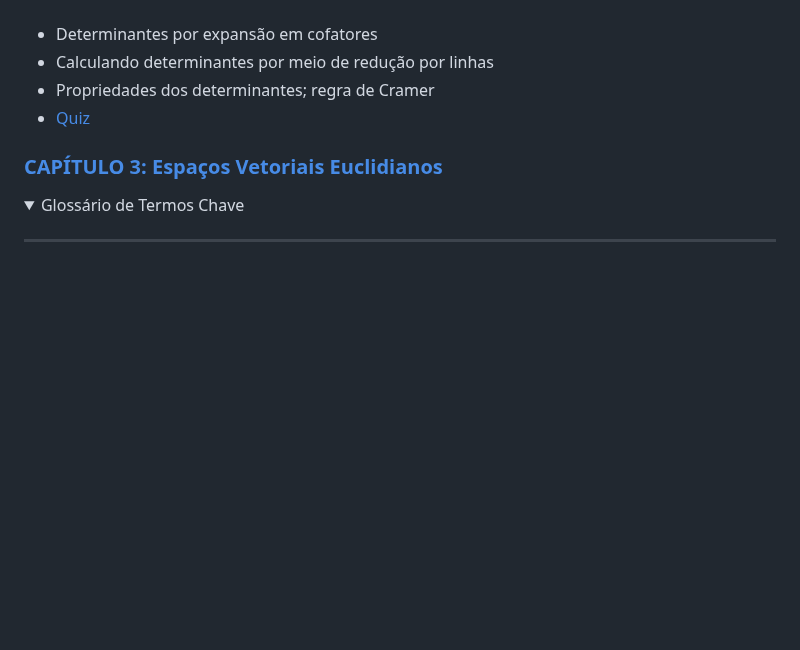
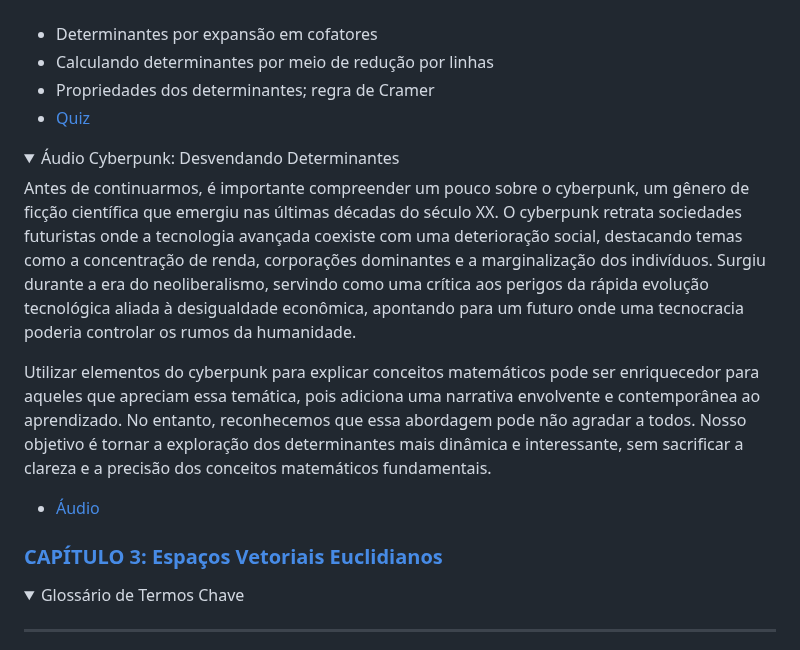
Before and after one commit to oangelo/Introducao-a-Algebra-Linear, a Markdown page: README.md, the part around the change. GitHub-like rendering; folded sections open; blank space fills up the shorter version.

Commit message:
Adicionando audio cyberpunk

```diff
--- a/README.md
+++ b/README.md
@@ -119,6 +119,17 @@ _________
 - Calculando determinantes por meio de redução por linhas
 - Propriedades dos determinantes; regra de Cramer
 - [Quiz](quiz/determinantes.md)
+
+<details>
+<summary>Áudio Cyberpunk: Desvendando Determinantes</summary>
+
+Antes de continuarmos, é importante compreender um pouco sobre o cyberpunk, um gênero de ficção científica que emergiu nas últimas décadas do século XX. O cyberpunk retrata sociedades futuristas onde a tecnologia avançada coexiste com uma deterioração social, destacando temas como a concentração de renda, corporações dominantes e a marginalização dos indivíduos. Surgiu durante a era do neoliberalismo, servindo como uma crítica aos perigos da rápida evolução tecnológica aliada à desigualdade econômica, apontando para um futuro onde uma tecnocracia poderia controlar os rumos da humanidade.
+
+Utilizar elementos do cyberpunk para explicar conceitos matemáticos pode ser enriquecedor para aqueles que apreciam essa temática, pois adiciona uma narrativa envolvente e contemporânea ao aprendizado. No entanto, reconhecemos que essa abordagem pode não agradar a todos. Nosso objetivo é tornar a exploração dos determinantes mais dinâmica e interessante, sem sacrificar a clareza e a precisão dos conceitos matemáticos fundamentais.
+
+- [Áudio](https://oangelo.github.io/Introducao-a-Algebra-Linear/audio/determinants_bill.mp3)
+
+</details>
 
 ### [CAPÍTULO 3: Espaços Vetoriais Euclidianos](https://oangelo.github.io/Introducao-a-Algebra-Linear)
 
```
